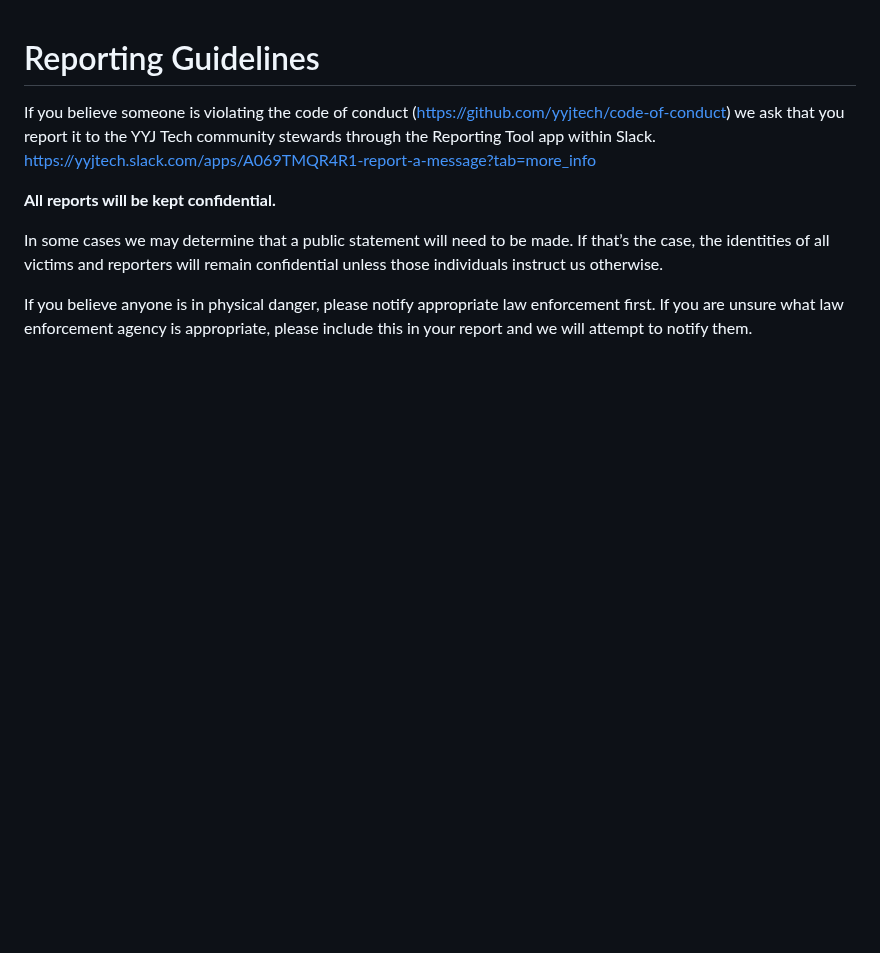
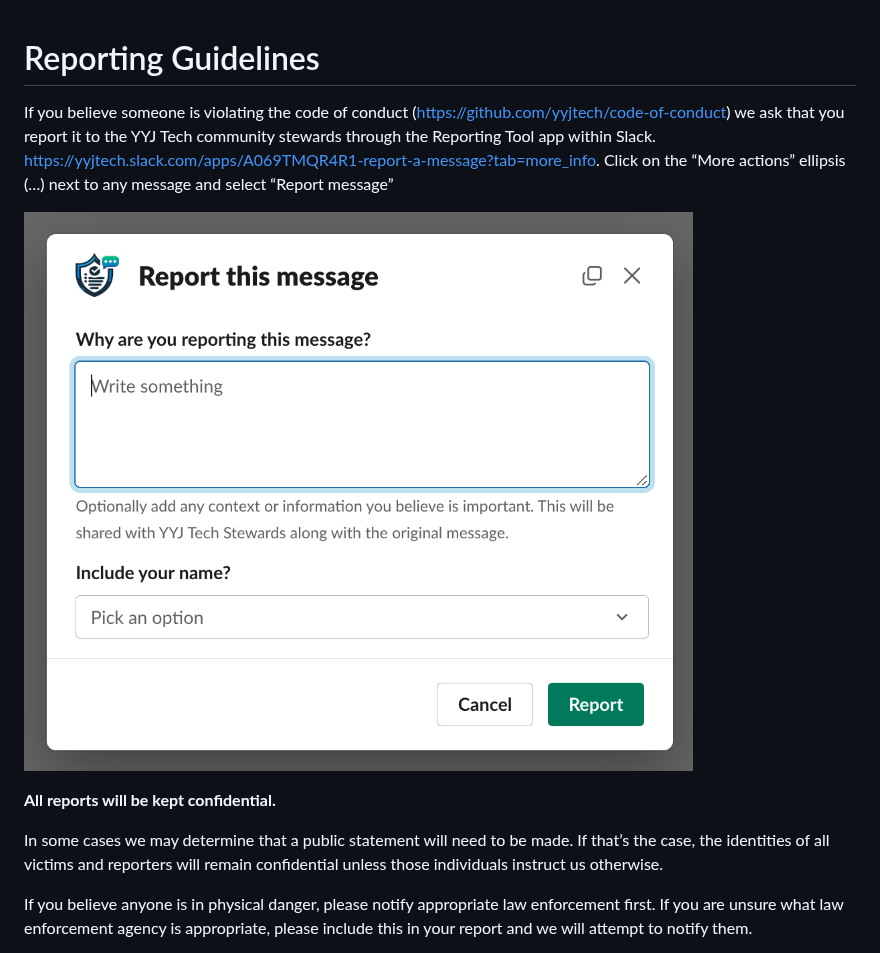
Before and after one commit to yyjtech/code-of-conduct, a Markdown page: reporting_guidelines.md, the part around one of its changes. Rendered like a GitHub page; pictures changed too: ReportingTool.png (added); blank space fills up the shorter version.

Commit message:
Image & PR resolutions
Added a screenshot of the tool and addressed items from the PR

```diff
--- a/reporting_guidelines.md
+++ b/reporting_guidelines.md
@@ -1,7 +1,9 @@
 # Reporting Guidelines
 
 If you believe someone is violating the code of conduct (https://github.com/yyjtech/code-of-conduct)
-we ask that you report it to the YYJ Tech community stewards through the Reporting Tool app within Slack. https://yyjtech.slack.com/apps/A069TMQR4R1-report-a-message?tab=more_info
+we ask that you report it to the YYJ Tech community stewards through the Reporting Tool app within Slack. https://yyjtech.slack.com/apps/A069TMQR4R1-report-a-message?tab=more_info. Click on the “More actions” ellipsis (…) next to any message and select “Report message”
+
+![Reporting Tool](ReportingTool.png)
 
 **All reports will be kept confidential.**
 
```
Also changed, not shown: other parts of reporting_guidelines.md (+1 -1 lines).
